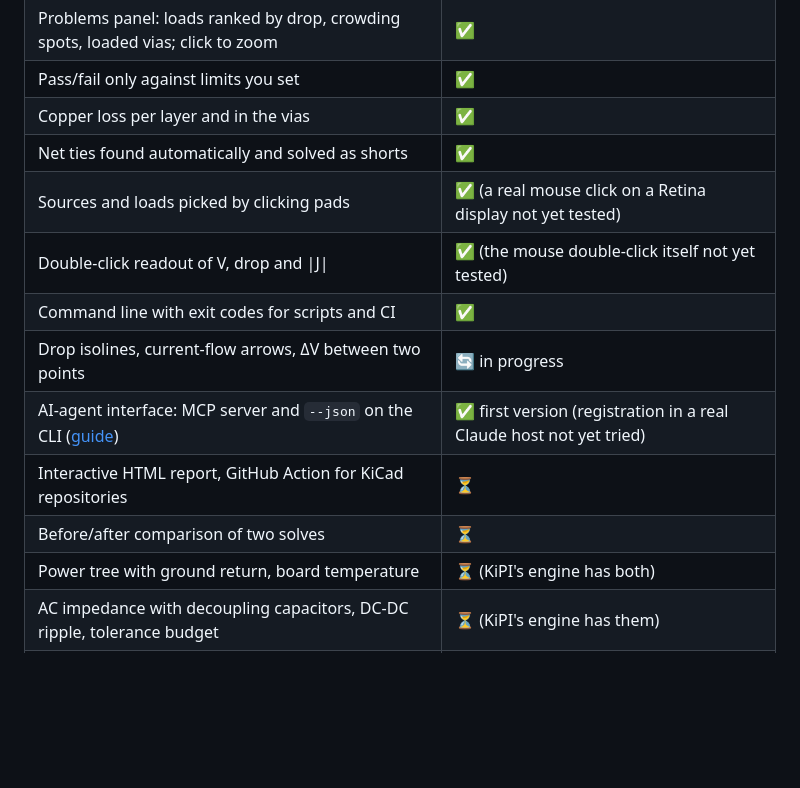
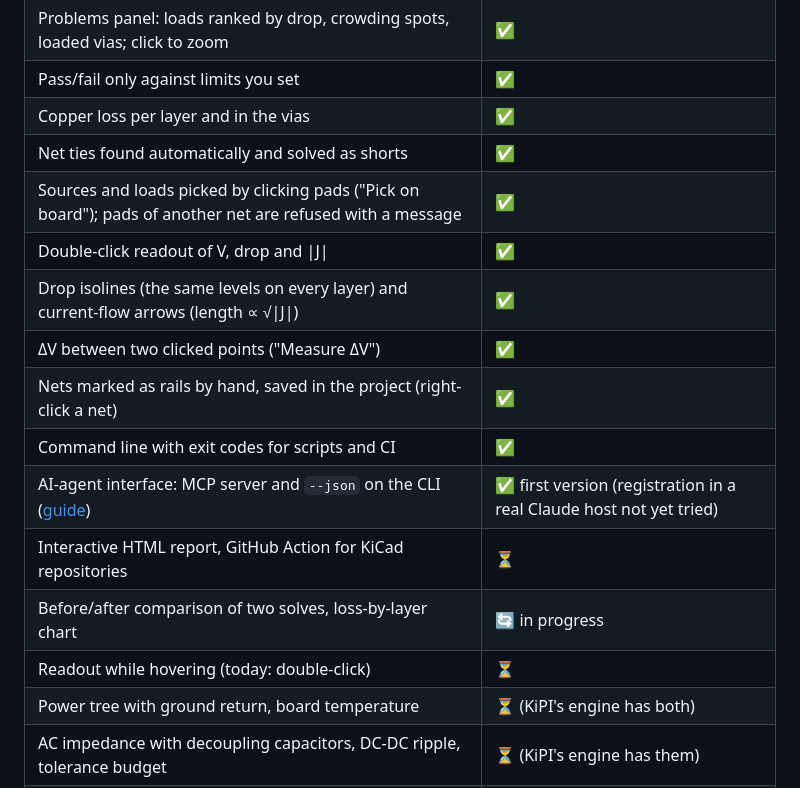
Before and after one commit to RaffaeleBiondi/Coppernicus, a Markdown page: README.md, the part around one of its changes. GitHub-like rendering; blank space fills up the shorter version.

```diff
--- a/README.md
+++ b/README.md
@@ -212,13 +223,16 @@ rails:
 | Pass/fail only against limits you set | ✅ |
 | Copper loss per layer and in the vias | ✅ |
 | Net ties found automatically and solved as shorts | ✅ |
-| Sources and loads picked by clicking pads | ✅ (a real mouse click on a Retina display not yet tested) |
-| Double-click readout of V, drop and \|J\| | ✅ (the mouse double-click itself not yet tested) |
+| Sources and loads picked by clicking pads ("Pick on board"); pads of another net are refused with a message | ✅ |
+| Double-click readout of V, drop and \|J\| | ✅ |
+| Drop isolines (the same levels on every layer) and current-flow arrows (length ∝ √\|J\|) | ✅ |
+| ΔV between two clicked points ("Measure ΔV") | ✅ |
+| Nets marked as rails by hand, saved in the project (right-click a net) | ✅ |
 | Command line with exit codes for scripts and CI | ✅ |
-| Drop isolines, current-flow arrows, ΔV between two points | 🔄 in progress |
 | AI-agent interface: MCP server and `--json` on the CLI ([guide](docs/agents.md)) | ✅ first version (registration in a real Claude host not yet tried) |
 | Interactive HTML report, GitHub Action for KiCad repositories | ⏳ |
-| Before/after comparison of two solves | ⏳ |
+| Before/after comparison of two solves, loss-by-layer chart | 🔄 in progress |
+| Readout while hovering (today: double-click) | ⏳ |
 | Power tree with ground return, board temperature | ⏳ (KiPI's engine has both) |
 | AC impedance with decoupling capacitors, DC-DC ripple, tolerance budget | ⏳ (KiPI's engine has them) |
 | Standalone `.app` / `.exe` that needs no uv | ⏳ later |
```
Also changed, not shown: other parts of README.md (+15 -4 lines), docs/images/guide-1-pick.png, docs/images/guide-2-setup.png, docs/images/guide-3-drop.png, docs/images/guide-4-current.png, docs/images/guide-5-problems.png, docs/images/guide-6-measure.png (added), 1 other file.
